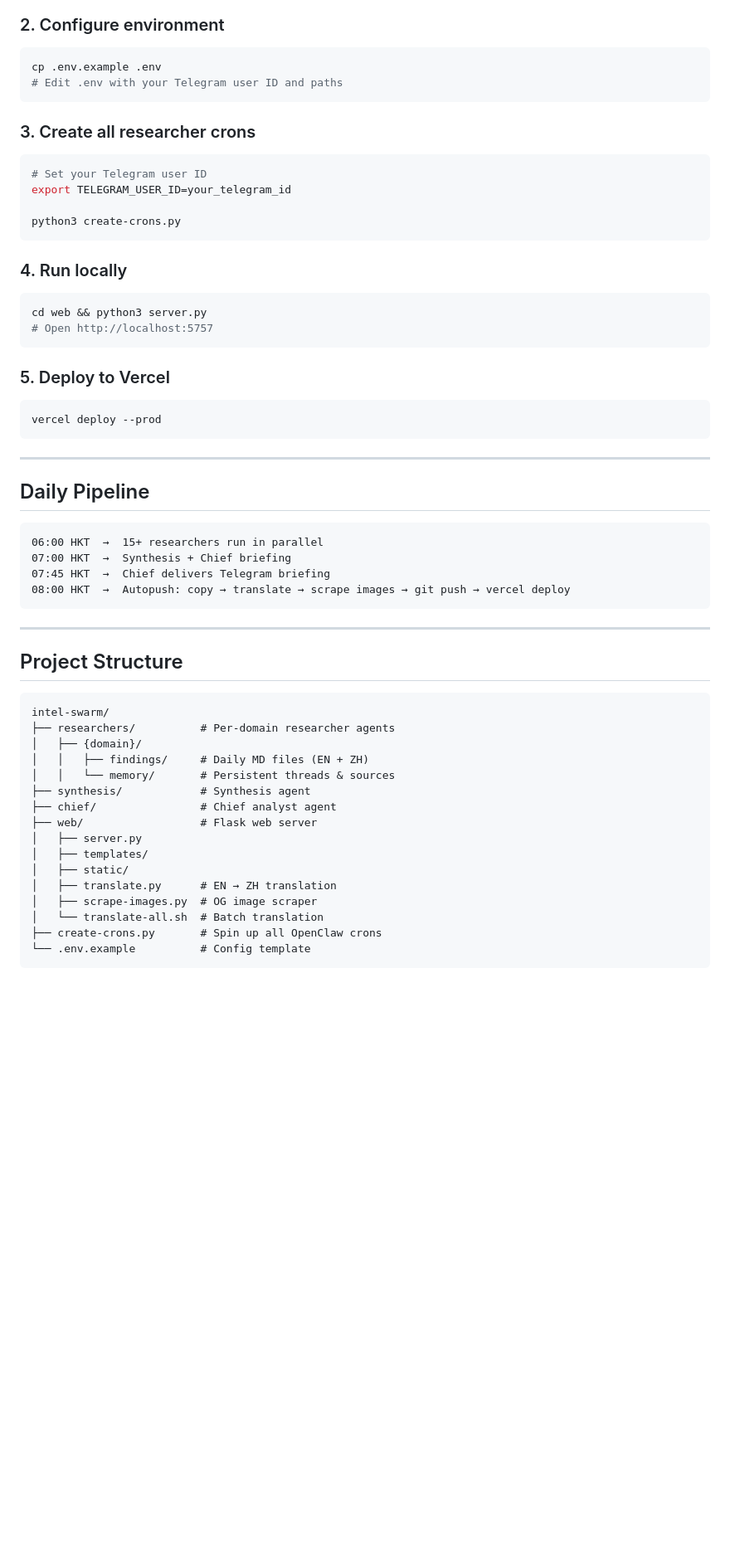
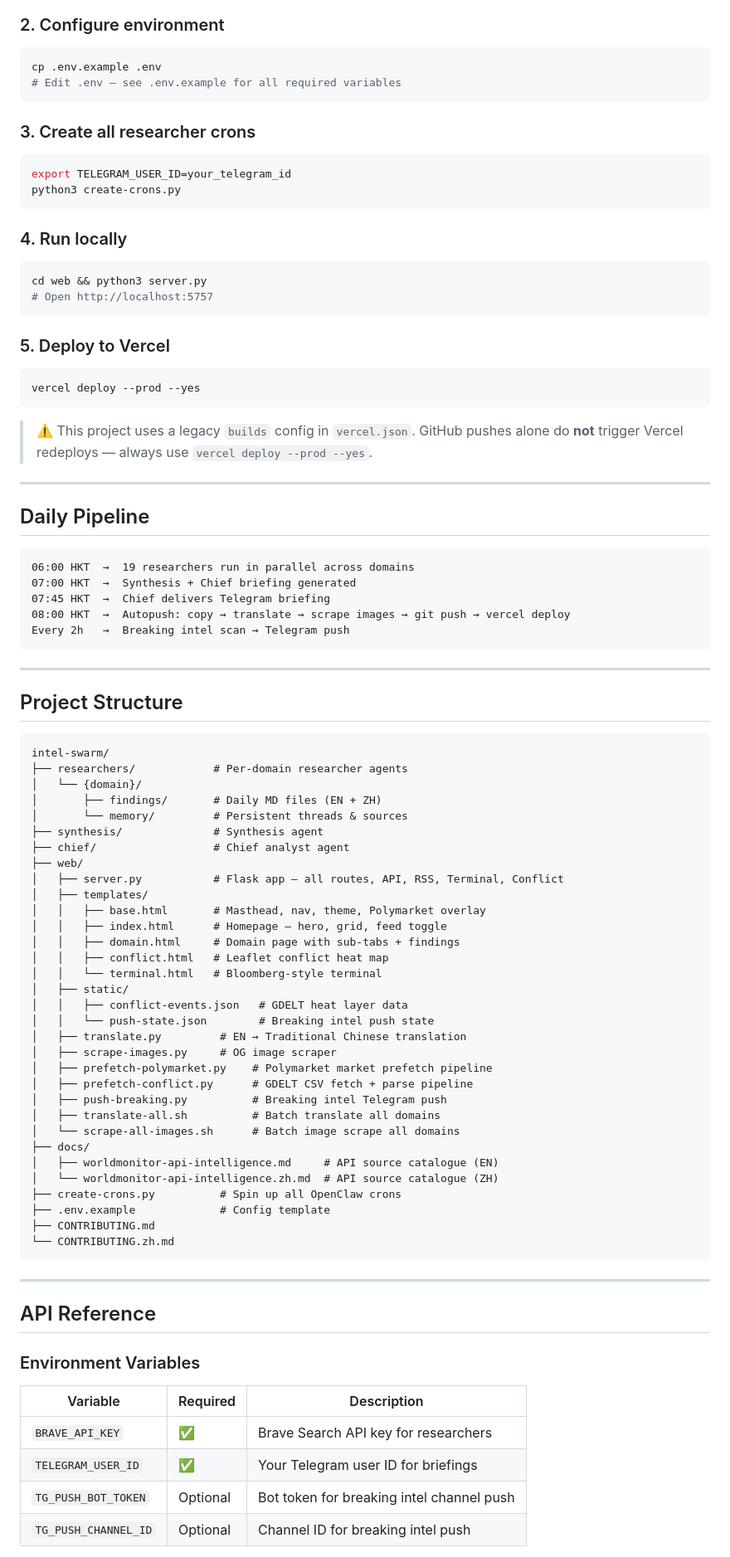
Before and after one commit to outsmartchad/intel-swarm, a Markdown page: README.md, the part around one of its changes. Shown at 83% size. Rendered like a GitHub page; blank space fills up the shorter version.

Commit message:
docs: update README with all latest features — Terminal, Conflict Map, API v1, RSS, Polymarket, breaking intel push

````diff
--- a/README.md
+++ b/README.md
@@ -70,14 +128,12 @@ pip install -r requirements.txt
 ### 2. Configure environment
 ```bash
 cp .env.example .env
-# Edit .env with your Telegram user ID and paths
+# Edit .env — see .env.example for all required variables
 ```
 
 ### 3. Create all researcher crons
 ```bash
-# Set your Telegram user ID
 export TELEGRAM_USER_ID=your_telegram_id
-
 python3 create-crons.py
 ```
 
@@ -89,18 +145,21 @@ cd web && python3 server.py
 
 ### 5. Deploy to Vercel
 ```bash
-vercel deploy --prod
+vercel deploy --prod --yes
 ```
+
+> ⚠️ This project uses a legacy `builds` config in `vercel.json`. GitHub pushes alone do **not** trigger Vercel redeploys — always use `vercel deploy --prod --yes`.
 
 ---
 
 ## Daily Pipeline
 
 ```
-06:00 HKT  →  15+ researchers run in parallel
-07:00 HKT  →  Synthesis + Chief briefing
+06:00 HKT  →  19 researchers run in parallel across domains
+07:00 HKT  →  Synthesis + Chief briefing generated
 07:45 HKT  →  Chief delivers Telegram briefing
 08:00 HKT  →  Autopush: copy → translate → scrape images → git push → vercel deploy
+Every 2h   →  Breaking intel scan → Telegram push
 ```
 
 ---
@@ -109,19 +168,49 @@ vercel deploy --prod
 
 ```
 intel-swarm/
-├── researchers/          # Per-domain researcher agents
-│   ├── {domain}/
-│   │   ├── findings/     # Daily MD files (EN + ZH)
-│   │   └── memory/       # Persistent threads & sources
-├── synthesis/            # Synthesis agent
-├── chief/                # Chief analyst agent
-├── web/                  # Flask web server
-│   ├── server.py
+├── researchers/            # Per-domain researcher agents
+│   └── {domain}/
+│       ├── findings/       # Daily MD files (EN + ZH)
+│       └── memory/         # Persistent threads & sources
+├── synthesis/              # Synthesis agent
+├── chief/                  # Chief analyst agent
+├── web/
+│   ├── server.py           # Flask app — all routes, API, RSS, Terminal, Conflict
 │   ├── templates/
+│   │   ├── base.html       # Masthead, nav, theme, Polymarket overlay
+│   │   ├── index.html      # Homepage — hero, grid, feed toggle
+│   │   ├── domain.html     # Domain page with sub-tabs + findings
+│   │   ├── conflict.html   # Leaflet conflict heat map
+│   │   └── terminal.html   # Bloomberg-style terminal
 │   ├── static/
-│   ├── translate.py      # EN → ZH translation
-│   ├── scrape-images.py  # OG image scraper
-│   └── translate-all.sh  # Batch translation
-├── create-crons.py       # Spin up all OpenClaw crons
-└── .env.example          # Config template
+│   │   ├── conflict-events.json   # GDELT heat layer data
+│   │   └── push-state.json        # Breaking intel push state
+│   ├── translate.py         # EN → Traditional Chinese translation
+│   ├── scrape-images.py     # OG image scraper
+│   ├── prefetch-polymarket.py    # Polymarket market prefetch pipeline
+│   ├── prefetch-conflict.py      # GDELT CSV fetch + parse pipeline
+│   ├── push-breaking.py          # Breaking intel Telegram push
+│   ├── translate-all.sh          # Batch translate all domains
+│   └── scrape-all-images.sh      # Batch image scrape all domains
+├── docs/
+│   ├── worldmonitor-api-intelligence.md     # API source catalogue (EN)
+│   └── worldmonitor-api-intelligence.zh.md  # API source catalogue (ZH)
+├── create-crons.py          # Spin up all OpenClaw crons
+├── .env.example             # Config template
+├── CONTRIBUTING.md
+└── CONTRIBUTING.zh.md
 ```
+
+---
+
+## API Reference
+
+### Environment Variables
+
+| Variable | Required | Description |
+|----------|----------|-------------|
+| `BRAVE_API_KEY` | ✅ | Brave Search API key for researchers |
+| `TELEGRAM_USER_ID` | ✅ | Your Telegram user ID for briefings |
+| `TG_PUSH_BOT_TOKEN` | Optional | Bot token for breaking intel channel push |
+| `TG_PUSH_CHANNEL_ID` | Optional | Channel ID for breaking intel push |
+
````
Also changed, not shown: other parts of README.md (+69 -9 lines).
